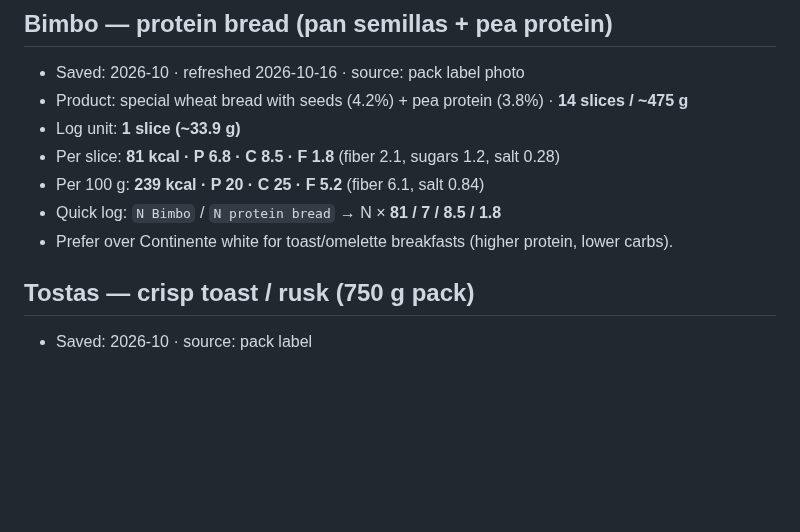
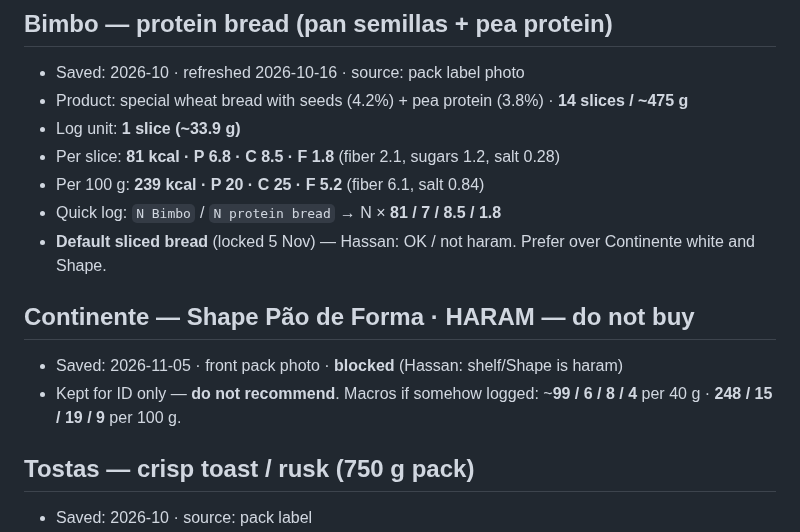
Before and after one commit to hk9900/cursor, a Markdown page: health-coach/labels.md, the part around the change. Rendered like a GitHub page; blank space fills up the shorter version.

Commit message:
Lock bread: Shape haram, keep Bimbo default
Hassan: Continente Shape/shelf loaf is haram; Bimbo Proteína stays the cut bread.

Co-authored-by: hk9900 <hk9900@users.noreply.github.com>

```diff
--- a/health-coach/labels.md
+++ b/health-coach/labels.md
@@ -35,7 +35,11 @@ Homemade pots stay in `recipes.md`. Packaged labels live **here**.
 - Per slice: **81 kcal · P 6.8 · C 8.5 · F 1.8** (fiber 2.1, sugars 1.2, salt 0.28)
 - Per 100 g: **239 kcal · P 20 · C 25 · F 5.2** (fiber 6.1, salt 0.84)
 - Quick log: `N Bimbo` / `N protein bread` → N × **81 / 7 / 8.5 / 1.8**
-- Prefer over Continente white for toast/omelette breakfasts (higher protein, lower carbs).
+- **Default sliced bread** (locked 5 Nov) — Hassan: OK / not haram. Prefer over Continente white and Shape.
+
+## Continente — Shape Pão de Forma · **HARAM — do not buy**
+- Saved: 2026-11-05 · front pack photo · **blocked** (Hassan: shelf/Shape is haram)
+- Kept for ID only — **do not recommend**. Macros if somehow logged: ~**99 / 6 / 8 / 4** per 40 g · **248 / 15 / 19 / 9** per 100 g.
 
 ## Tostas — crisp toast / rusk (750 g pack)
 - Saved: 2026-10 · source: pack label
```
Also changed, not shown: health-coach/profile.md (+1 -0 lines).
